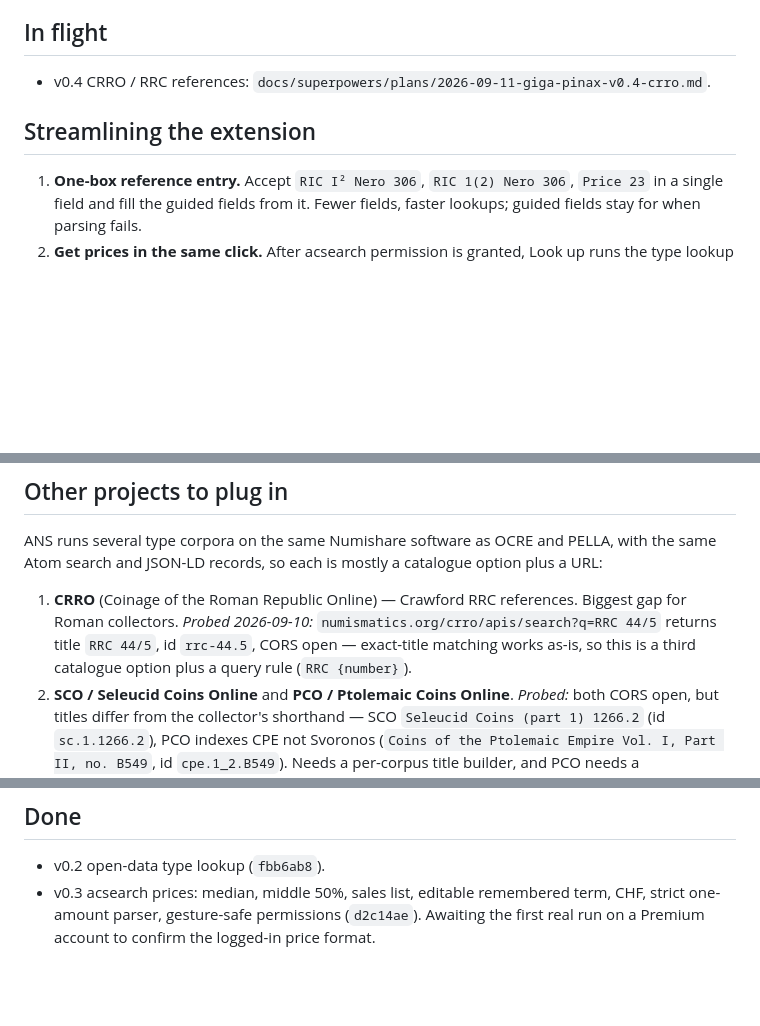
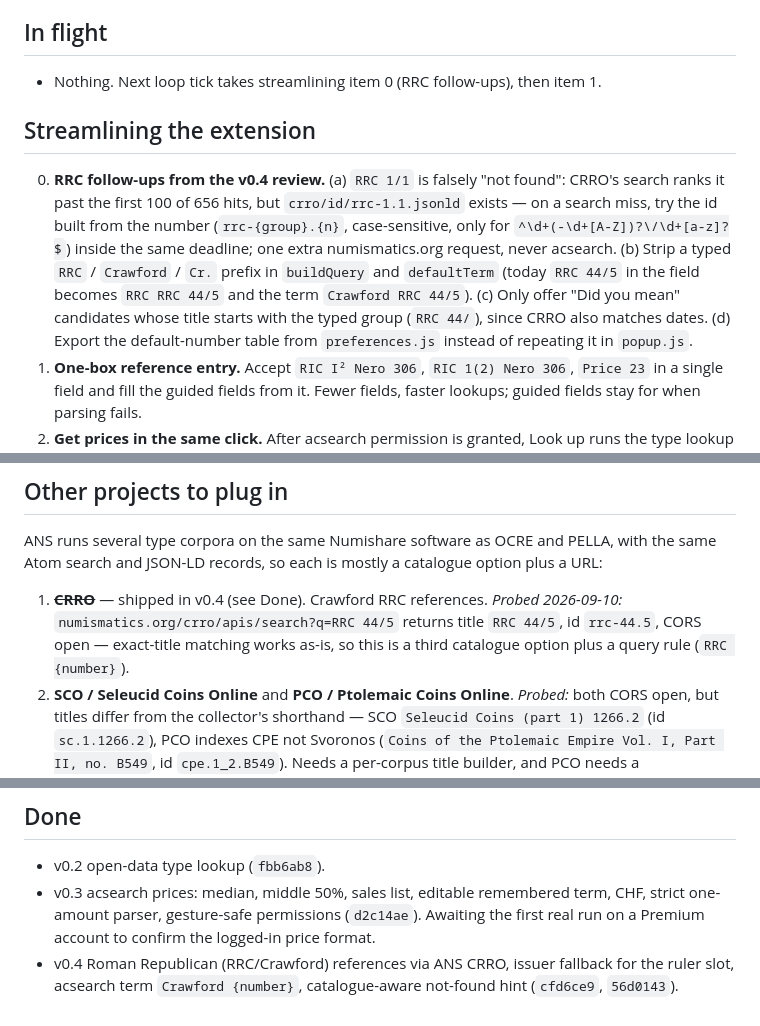
Before and after one commit to bth0mp/Giga-Pinax, a Markdown page: docs/ideas-backlog.md, 3 parts joined by grey strips. Rendered like a GitHub page; blank space fills up the shorter version.

Commit message:
Move v0.4 CRRO to Done and queue RRC follow-ups in the backlog
Co-Authored-By: Claude Opus 5 <noreply@anthropic.com>

```diff
--- a/docs/ideas-backlog.md
+++ b/docs/ideas-backlog.md
@@ -4,10 +4,11 @@ Worked through by the 30-minute improvement loop. Top of each list goes first. A
 
 ## In flight
 
-- v0.4 CRRO / RRC references: `docs/superpowers/plans/2026-09-11-giga-pinax-v0.4-crro.md`.
+- Nothing. Next loop tick takes streamlining item 0 (RRC follow-ups), then item 1.
 
 ## Streamlining the extension
 
+0. **RRC follow-ups from the v0.4 review.** (a) `RRC 1/1` is falsely "not found": CRRO's search ranks it past the first 100 of 656 hits, but `crro/id/rrc-1.1.jsonld` exists — on a search miss, try the id built from the number (`rrc-{group}.{n}`, case-sensitive, only for `^\d+(-\d+[A-Z])?\/\d+[a-z]?$`) inside the same deadline; one extra numismatics.org request, never acsearch. (b) Strip a typed `RRC` / `Crawford` / `Cr.` prefix in `buildQuery` and `defaultTerm` (today `RRC 44/5` in the field becomes `RRC RRC 44/5` and the term `Crawford RRC 44/5`). (c) Only offer "Did you mean" candidates whose title starts with the typed group (`RRC 44/`), since CRRO also matches dates. (d) Export the default-number table from `preferences.js` instead of repeating it in `popup.js`.
 1. **One-box reference entry.** Accept `RIC I² Nero 306`, `RIC 1(2) Nero 306`, `Price 23` in a single field and fill the guided fields from it. Fewer fields, faster lookups; guided fields stay for when parsing fails.
 2. **Get prices in the same click.** After acsearch permission is granted, Look up runs the type lookup and then the price fetch for that one reference. Still one acsearch request per user click.
 3. **Recent lookups.** Last 10 resolved types as one-click chips under the form, stored locally.
@@ -22,7 +23,7 @@ Worked through by the 30-minute improvement loop. Top of each list goes first. A
 
 ANS runs several type corpora on the same Numishare software as OCRE and PELLA, with the same Atom search and JSON-LD records, so each is mostly a catalogue option plus a URL:
 
-1. **CRRO** (Coinage of the Roman Republic Online) — Crawford RRC references. Biggest gap for Roman collectors. *Probed 2026-09-10:* `numismatics.org/crro/apis/search?q=RRC 44/5` returns title `RRC 44/5`, id `rrc-44.5`, CORS open — exact-title matching works as-is, so this is a third catalogue option plus a query rule (`RRC {number}`).
+1. ~~**CRRO**~~ — shipped in v0.4 (see Done). Crawford RRC references. *Probed 2026-09-10:* `numismatics.org/crro/apis/search?q=RRC 44/5` returns title `RRC 44/5`, id `rrc-44.5`, CORS open — exact-title matching works as-is, so this is a third catalogue option plus a query rule (`RRC {number}`).
 2. **SCO / Seleucid Coins Online** and **PCO / Ptolemaic Coins Online**. *Probed:* both CORS open, but titles differ from the collector's shorthand — SCO `Seleucid Coins (part 1) 1266.2` (id `sc.1.1266.2`), PCO indexes CPE not Svoronos (`Coins of the Ptolemaic Empire Vol. I, Part II, no. B549`, id `cpe.1_2.B549`). Needs a per-corpus title builder, and PCO needs a Svoronos→CPE story before it helps.
 3. **HRC** (Hellenistic Royal Coinages) and **Coins of the Roman Empire** extensions as coverage grows.
 4. **RPC Online** (Oxford, Roman Provincial Coinage) — provincial references; separate site and API, check its terms.
@@ -34,3 +35,4 @@ ANS runs several type corpora on the same Numishare software as OCRE and PELLA,
 
 - v0.2 open-data type lookup (`fbb6ab8`).
 - v0.3 acsearch prices: median, middle 50%, sales list, editable remembered term, CHF, strict one-amount parser, gesture-safe permissions (`d2c14ae`). Awaiting the first real run on a Premium account to confirm the logged-in price format.
+- v0.4 Roman Republican (RRC/Crawford) references via ANS CRRO, issuer fallback for the ruler slot, acsearch term `Crawford {number}`, catalogue-aware not-found hint (`cfd6ce9`, `56d0143`).
```
